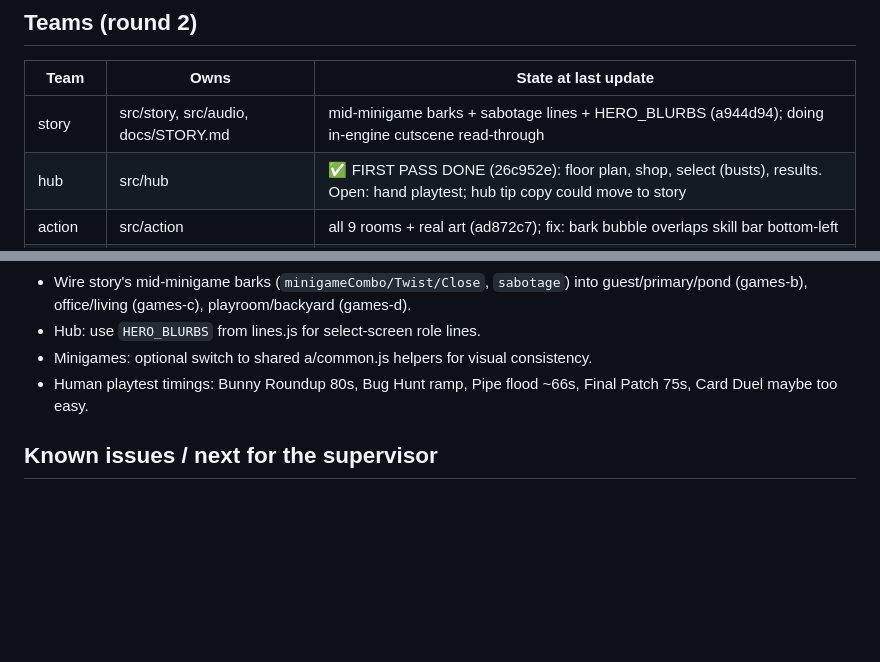
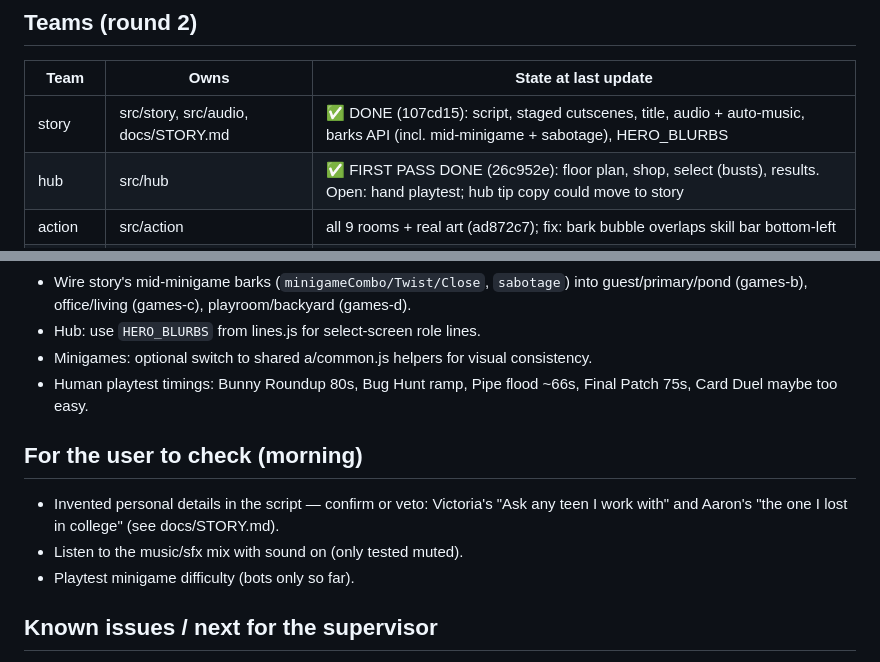
Before and after one commit to blairclair/aargam, a Markdown page: docs/STATUS.md, 2 parts joined by grey strips. Rendered like a GitHub page; blank space fills up the shorter version.

Commit message:
docs: STATUS — story done; morning checks for the user
Co-Authored-By: Claude Opus 5.5 <noreply@anthropic.com>

```diff
--- a/docs/STATUS.md
+++ b/docs/STATUS.md
@@ -19,7 +19,7 @@ Updated by the supervisor at every 10-minute check-in. Last update: 2026-10-06 ~
 ## Teams (round 2)
 | Team | Owns | State at last update |
 |---|---|---|
-| story | src/story, src/audio, docs/STORY.md | mid-minigame barks + sabotage lines + HERO_BLURBS (a944d94); doing in-engine cutscene read-through |
+| story | src/story, src/audio, docs/STORY.md | ✅ DONE (107cd15): script, staged cutscenes, title, audio + auto-music, barks API (incl. mid-minigame + sabotage), HERO_BLURBS |
 | hub | src/hub | ✅ FIRST PASS DONE (26c952e): floor plan, shop, select (busts), results. Open: hand playtest; hub tip copy could move to story |
 | action | src/action | all 9 rooms + real art (ad872c7); fix: bark bubble overlaps skill bar bottom-left |
 | games-a | dining, kitchen | Pour the Drinks + Bread Bake shipped (1f9d5f4); liveliness pass in progress |
@@ -41,6 +41,11 @@ Updated by the supervisor at every 10-minute check-in. Last update: 2026-10-06 ~
 - Minigames: optional switch to shared a/common.js helpers for visual consistency.
 - Human playtest timings: Bunny Roundup 80s, Bug Hunt ramp, Pipe flood ~66s, Final Patch 75s, Card Duel maybe too easy.
 
+## For the user to check (morning)
+- Invented personal details in the script — confirm or veto: Victoria's "Ask any teen I work with" and Aaron's "the one I lost in college" (see docs/STORY.md).
+- Listen to the music/sfx mix with sound on (only tested muted).
+- Playtest minigame difficulty (bots only so far).
+
 ## Known issues / next for the supervisor
 - Integration playthrough of the full loop once art-world rooms + HUD v2 land.
 - Fallback rugs drawn as red dashed ellipses read as attack telegraphs (action fixing).
```
